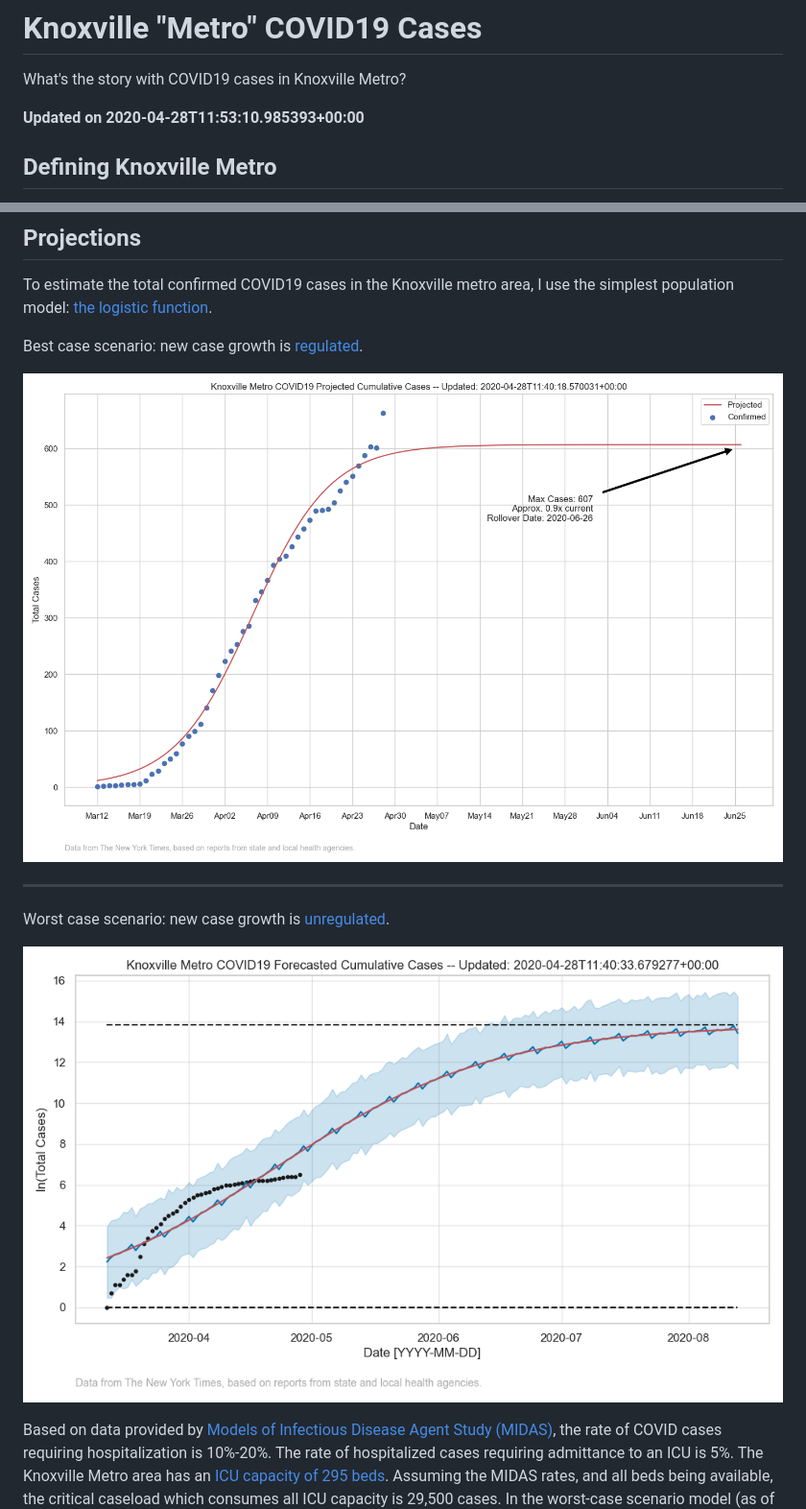
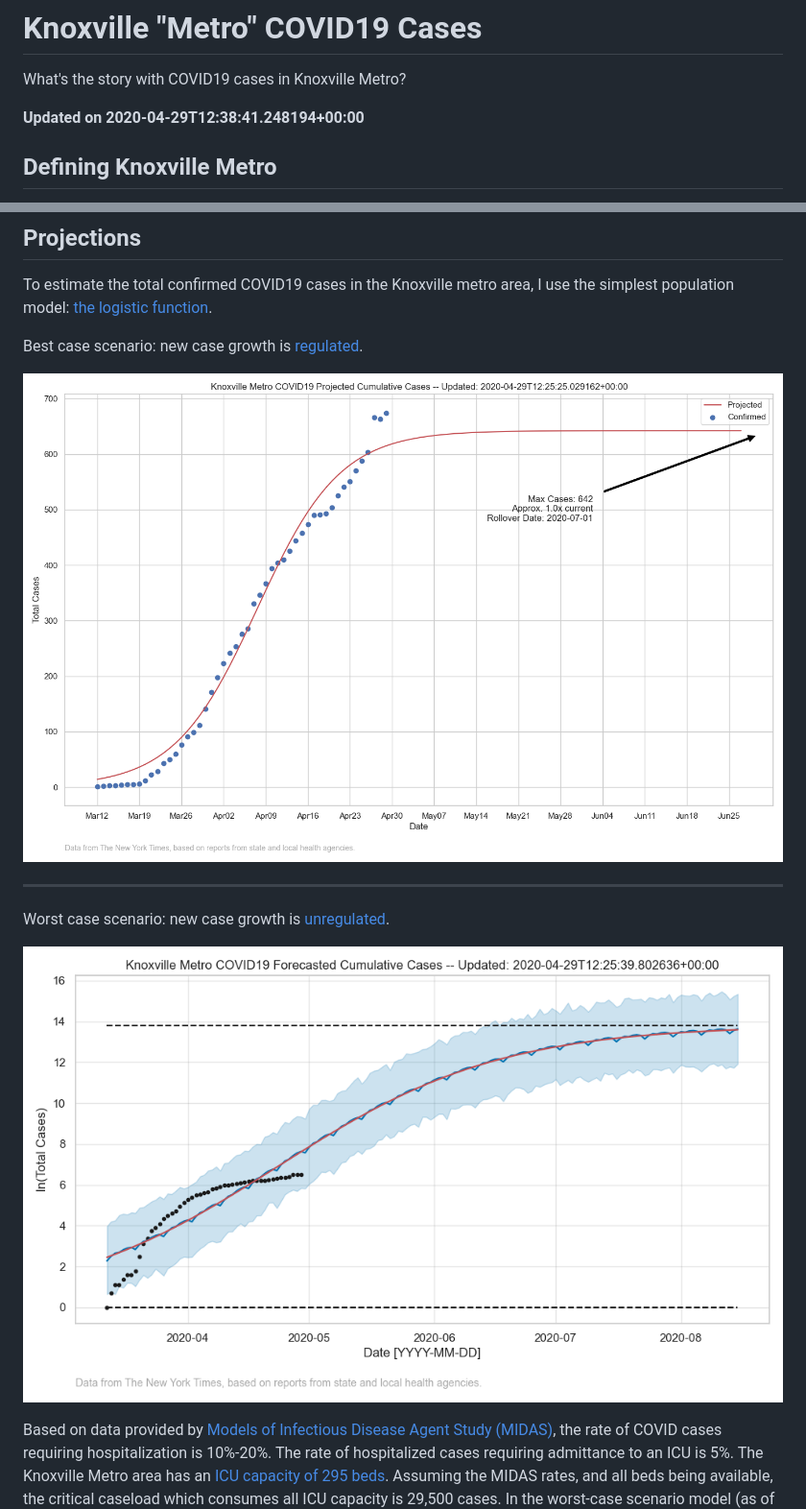
Before and after one commit to kcavagnolo/knx-covid, a Markdown page: README.md, 2 parts joined by grey strips. Shown at 96% size. GitHub-like rendering; pictures changed too: imgs/metro-cases-all-fit-best.png, imgs/metro-cases-all-fit-worst.png.

```diff
--- a/README.md
+++ b/README.md
@@ -2,7 +2,7 @@
 
 What's the story with COVID19 cases in Knoxville Metro?
 
-**Updated on 2020-04-28T11:53:10.985393+00:00**
+**Updated on 2020-04-29T12:38:41.248194+00:00**
 
 ## Defining Knoxville Metro
 
```
Also changed, not shown: imgs/metro-cases-all-daily-forecasted.png, imgs/metro-cases-all.png, imgs/metro-cases-county.png, 2 other files.
